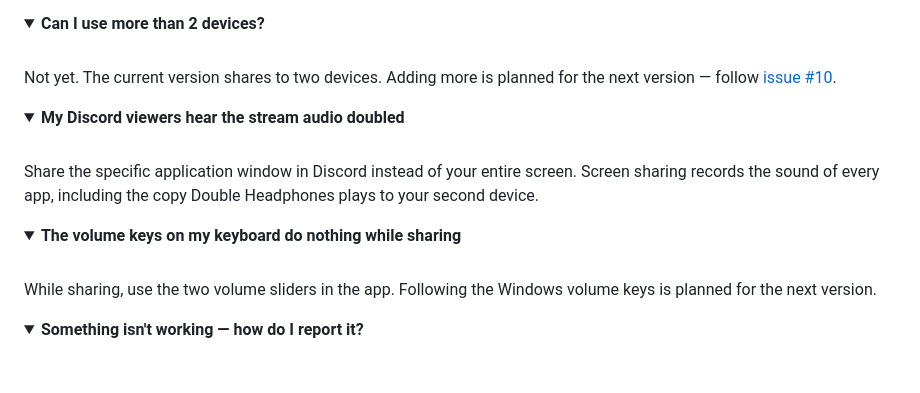
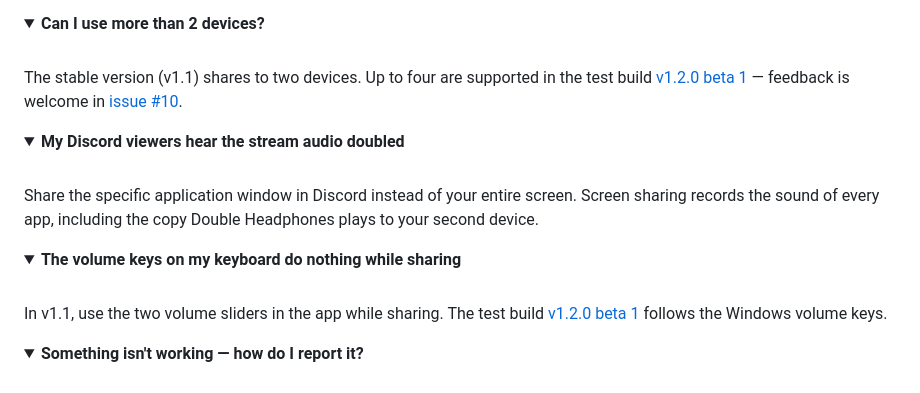
Before and after one commit to maayaranai/double-headphones, a Markdown page: README.md, the part around the change. Rendered like a GitHub page; folded sections open.

Commit message:
README: point FAQ answers to the v1.2.0 beta 1 test build
Co-Authored-By: claude-flow <ruv@ruv.net>

```diff
--- a/README.md
+++ b/README.md
@@ -99,7 +99,7 @@ Two Bluetooth devices at once usually works fine — it's the whole point of the
 <details>
 <summary><strong>Can I use more than 2 devices?</strong></summary>
 <br>
-Not yet. The current version shares to two devices. Adding more is planned for the next version — follow <a href="https://github.com/maayaranai/double-headphones/issues/10">issue #10</a>.
+The stable version (v1.1) shares to two devices. Up to four are supported in the test build <a href="https://github.com/maayaranai/double-headphones/releases/tag/v1.2.0-beta.1">v1.2.0 beta 1</a> — feedback is welcome in <a href="https://github.com/maayaranai/double-headphones/issues/10">issue #10</a>.
 </details>
 
 <details>
@@ -111,7 +111,7 @@ Share the specific application window in Discord instead of your entire screen.
 <details>
 <summary><strong>The volume keys on my keyboard do nothing while sharing</strong></summary>
 <br>
-While sharing, use the two volume sliders in the app. Following the Windows volume keys is planned for the next version.
+In v1.1, use the two volume sliders in the app while sharing. The test build <a href="https://github.com/maayaranai/double-headphones/releases/tag/v1.2.0-beta.1">v1.2.0 beta 1</a> follows the Windows volume keys.
 </details>
 
 <details>
```
